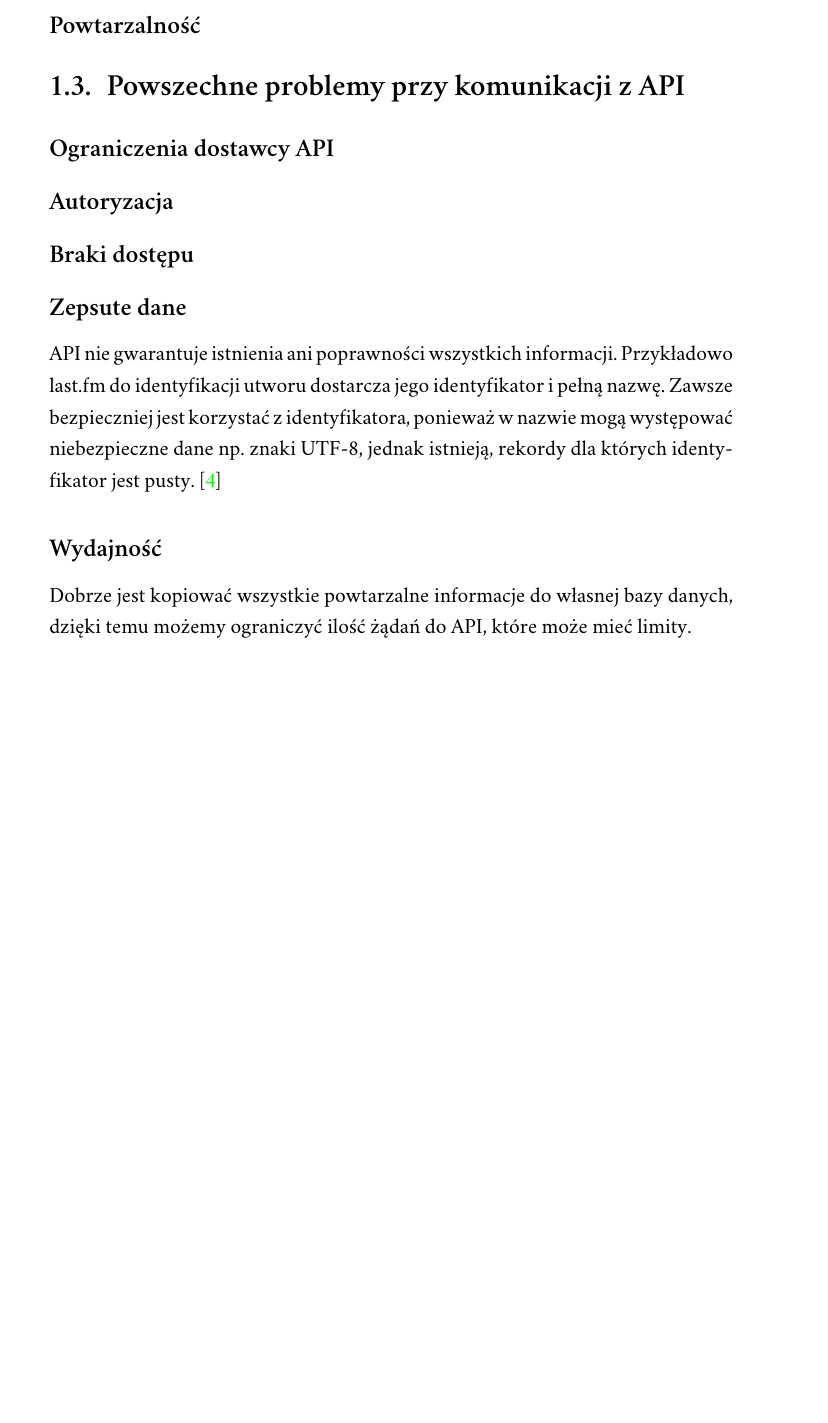
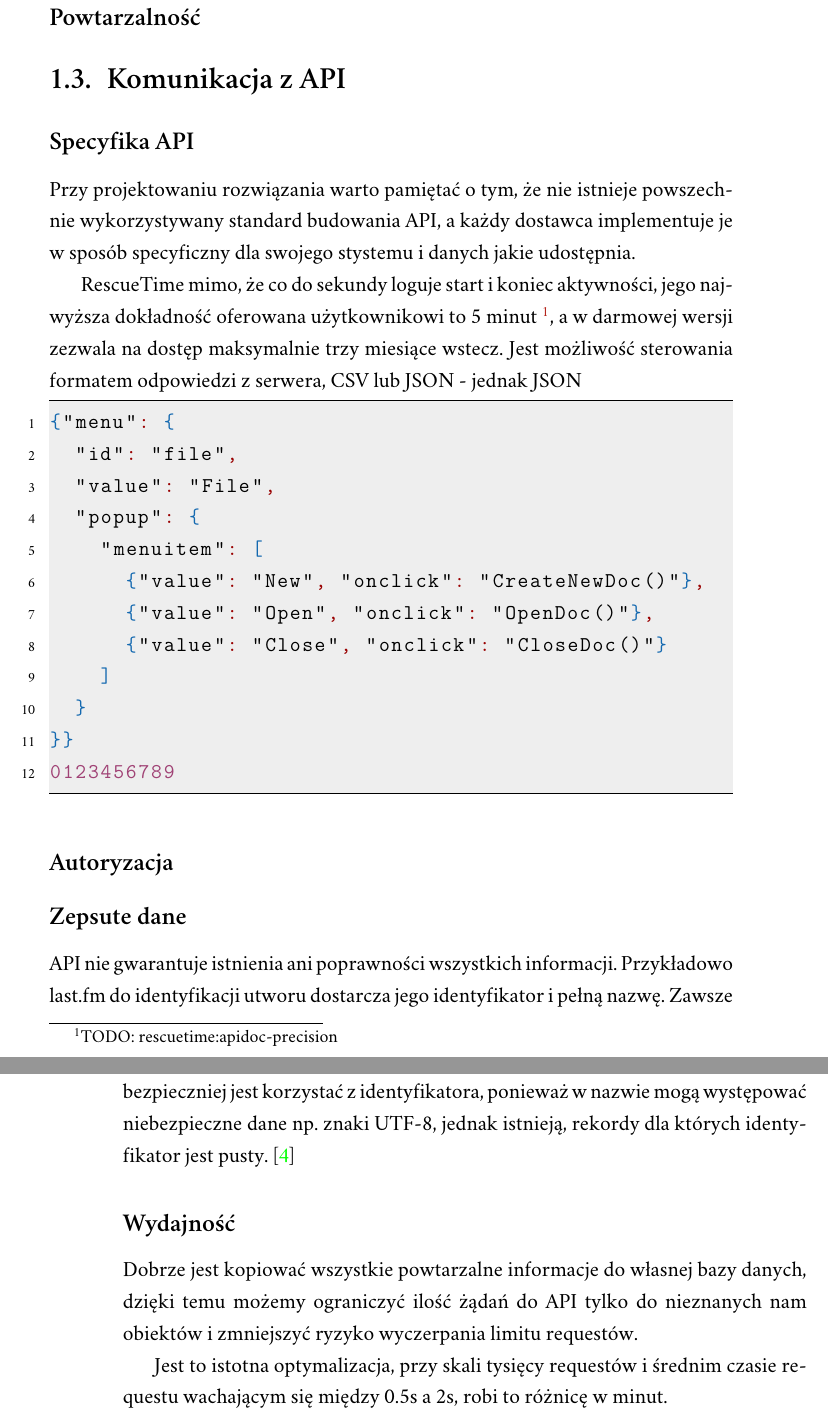
Before and after one commit to piotrl/master-thesis, a LaTeX thesis (docs/magisterka.tex): part of page 11 of 19 before the commit and two parts of pages 11 and 12 of 20 after it, the two joined at a grey line, cut so that both start at the same text, the shorter picture padded with empty space. Compiled offline with XeLaTeX; a missing font is replaced by an installed copy or a similar font.

Commit message:
feat(chapter1): Support for code linings + additions

```diff
--- a/docs/magisterka.tex
+++ b/docs/magisterka.tex
@@ -214,13 +256,34 @@ Na to pytanie odpowiedziało ponad 36 tysięcy osób \cite{stackoverflow:survey2
 
         \subsection*{Powtarzalność}
 
-    \section{Powszechne problemy przy komunikacji z API}
+    \section{Komunikacja z API}
 
-        \subsection*{Ograniczenia dostawcy API}
+        \subsection*{Specyfika API}
+            Przy projektowaniu rozwiązania warto pamiętać o tym, że nie istnieje powszechnie wykorzystywany standard budowania API,
+            a każdy dostawca implementuje je w sposób specyficzny dla swojego stystemu i danych jakie udostępnia.
+
+            RescueTime mimo, że co do sekundy loguje start i koniec aktywności,
+            jego najwyższa dokładność oferowana użytkownikowi to 5 minut \footnote{TODO: rescuetime:apidoc-precision},
+            a w darmowej wersji zezwala na dostęp maksymalnie trzy miesiące wstecz.
+            Jest możliwość sterowania formatem odpowiedzi z serwera, CSV lub JSON - jednak JSON
+
+            \begin{lstlisting}[language=json,firstnumber=1]
+{"menu": {
+  "id": "file",
+  "value": "File",
+  "popup": {
+    "menuitem": [
+      {"value": "New", "onclick": "CreateNewDoc()"},
+      {"value": "Open", "onclick": "OpenDoc()"},
+      {"value": "Close", "onclick": "CloseDoc()"}
+    ]
+  }
+}}
+0123456789
+            \end{lstlisting}
+
 
         \subsection*{Autoryzacja}
-
-        \subsection*{Braki dostępu}
 
         \subsection*{Zepsute dane}
         API nie gwarantuje istnienia ani poprawności wszystkich informacji.
@@ -230,7 +293,10 @@ Na to pytanie odpowiedziało ponad 36 tysięcy osób \cite{stackoverflow:survey2
 
         \subsection*{Wydajność}
         Dobrze jest kopiować wszystkie powtarzalne informacje do własnej bazy danych,
-        dzięki temu możemy ograniczyć ilość żądań do API, które może mieć limity.
+        dzięki temu możemy ograniczyć ilość żądań do API tylko do nieznanych nam obiektów i zmniejszyć ryzyko wyczerpania limitu requestów.
+
+		 Jest to istotna optymalizacja, przy skali tysięcy requestów i średnim czasie requestu wachającym się między 0.5s a 2s,
+		 robi to różnicę w minut.
 
 \chapter{Analiza danych}
 
```
Also changed, not shown: docs/xml.bib (+7 -0 lines), docs/magisterka.tex (48 more changed lines). Lines whose indentation alone changed are shown as unchanged.
